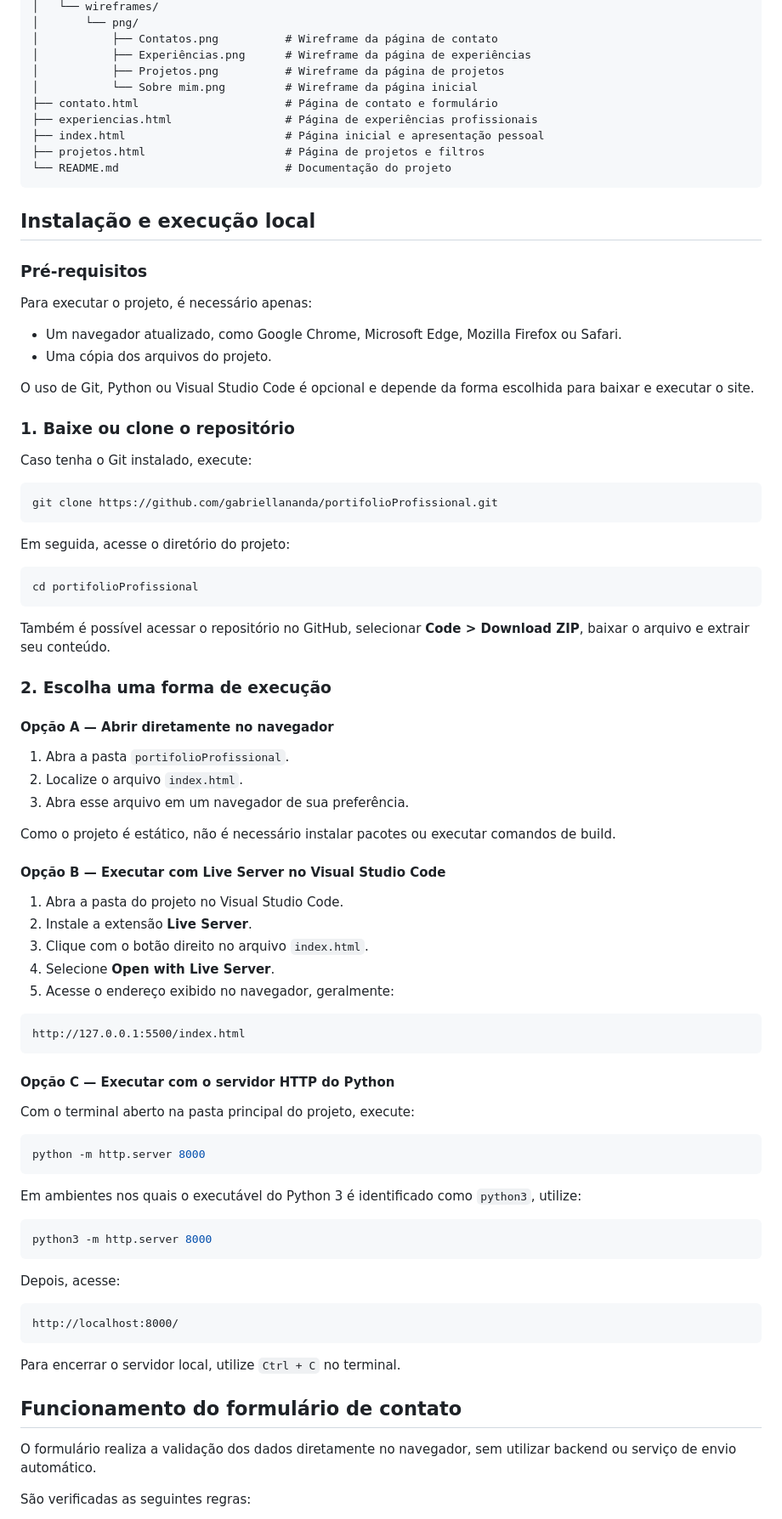
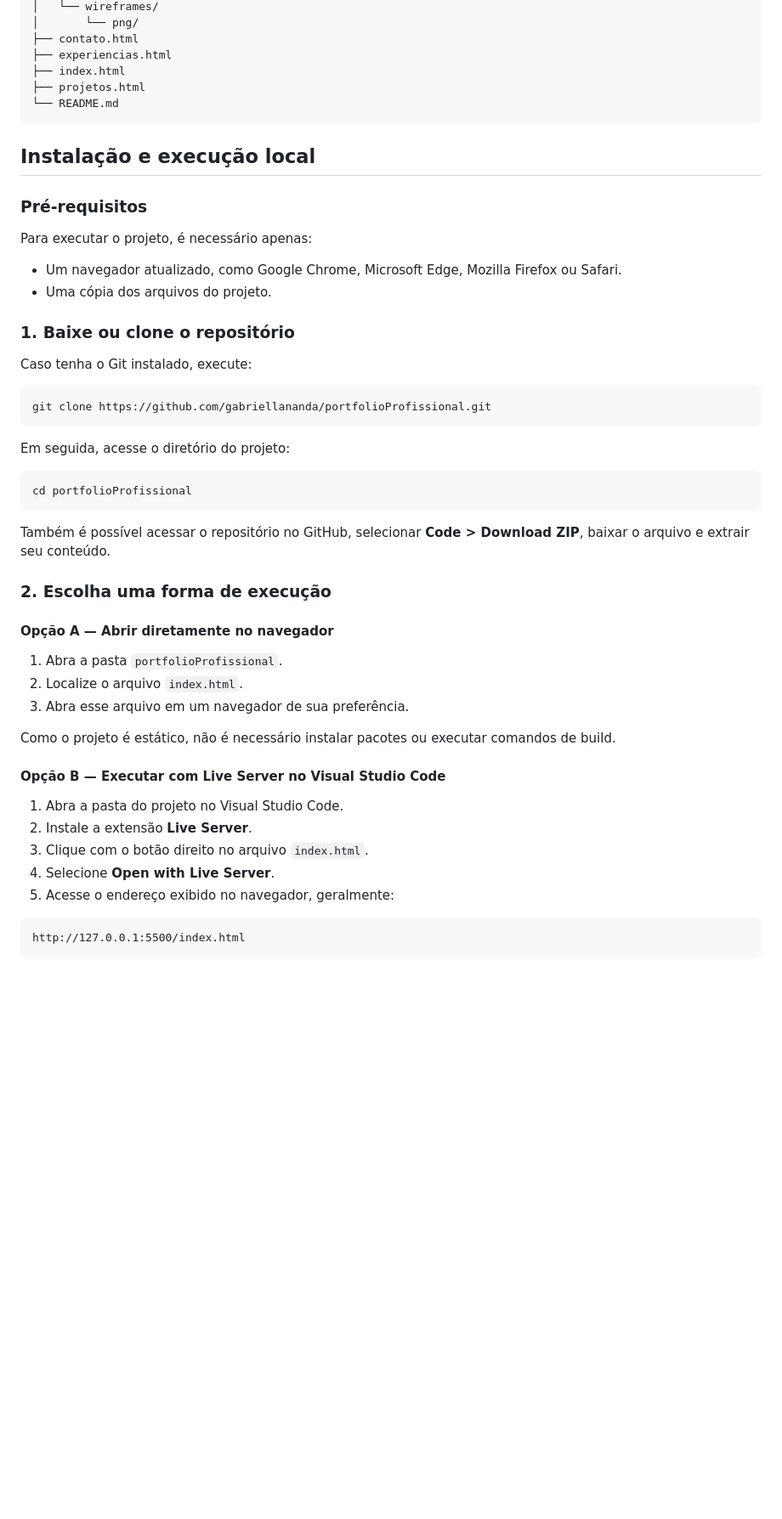
Before and after one commit to gabriellananda/portfolioProfissional, a Markdown page: README.md, the part around one of its changes. Shown at 85% size. Rendered like a GitHub page; blank space fills up the shorter version.

````diff
--- a/README.md
+++ b/README.md
@@ -104,14 +81,10 @@ portifolioProfissional/
 │   └── wireframes/
 │       └── png/
-│           ├── Contatos.png          # Wireframe da página de contato
-│           ├── Experiências.png      # Wireframe da página de experiências
-│           ├── Projetos.png          # Wireframe da página de projetos
-│           └── Sobre mim.png         # Wireframe da página inicial
-├── contato.html                      # Página de contato e formulário
-├── experiencias.html                 # Página de experiências profissionais
-├── index.html                        # Página inicial e apresentação pessoal
-├── projetos.html                     # Página de projetos e filtros
-└── README.md                         # Documentação do projeto
+├── contato.html
+├── experiencias.html
+├── index.html
+├── projetos.html
+└── README.md
 ```
 
 ## Instalação e execução local
@@ -123,20 +96,18 @@ Para executar o projeto, é necessário apenas:
 - Um navegador atualizado, como Google Chrome, Microsoft Edge, Mozilla Firefox ou Safari.
 - Uma cópia dos arquivos do projeto.
 
-O uso de Git, Python ou Visual Studio Code é opcional e depende da forma escolhida para baixar e executar o site.
-
 ### 1. Baixe ou clone o repositório
 
 Caso tenha o Git instalado, execute:
 
 ```bash
-git clone https://github.com/gabriellananda/portifolioProfissional.git
+git clone https://github.com/gabriellananda/portfolioProfissional.git
 ```
 
 Em seguida, acesse o diretório do projeto:
 
 ```bash
-cd portifolioProfissional
+cd portfolioProfissional
 ```
 
 Também é possível acessar o repositório no GitHub, selecionar **Code > Download ZIP**, baixar o arquivo e extrair seu conteúdo.
@@ -145,7 +116,7 @@ Também é possível acessar o repositório no GitHub, selecionar **Code > Downl
 
 #### Opção A — Abrir diretamente no navegador
 
-1. Abra a pasta `portifolioProfissional`.
+1. Abra a pasta `portfolioProfissional`.
 2. Localize o arquivo `index.html`.
 3. Abra esse arquivo em um navegador de sua preferência.
 
@@ -162,32 +133,3 @@ Como o projeto é estático, não é necessário instalar pacotes ou executar co
 ```text
 http://127.0.0.1:5500/index.html
 ```
-
-#### Opção C — Executar com o servidor HTTP do Python
-
-Com o terminal aberto na pasta principal do projeto, execute:
-
-```bash
-python -m http.server 8000
-```
-
-Em ambientes nos quais o executável do Python 3 é identificado como `python3`, utilize:
-
-```bash
-python3 -m http.server 8000
-```
-
-Depois, acesse:
-
-```text
-http://localhost:8000/
-```
-
-Para encerrar o servidor local, utilize `Ctrl + C` no terminal.
-
-## Funcionamento do formulário de contato
-
-O formulário realiza a validação dos dados diretamente no navegador, sem utilizar backend ou serviço de envio automático.
-
-São verificadas as seguintes regras:
-
````
Also changed, not shown: other parts of README.md (+17 -75 lines).
